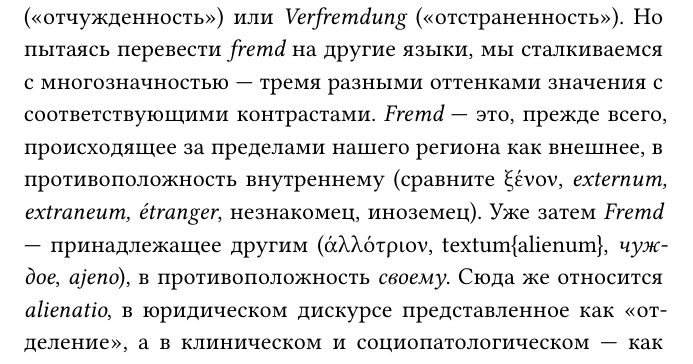
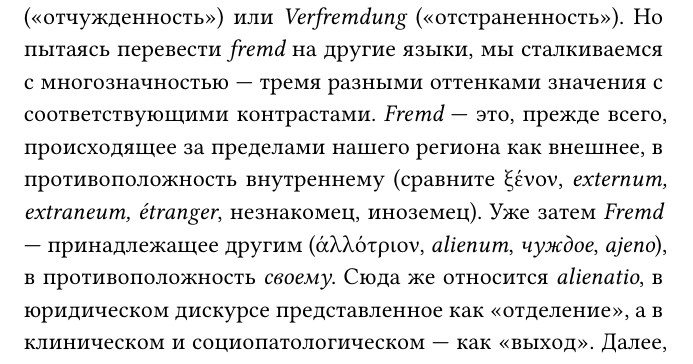
Before and after one commit to mentalblood0/translations, a Typst document (Phenomenology of the Alien/Phenomenology of the Alien.typ): part of page 110 of 131, cut so that both start at the same text. The pictures show the PDF file Phenomenology of the Alien/Phenomenology of the Alien.pdf that the author committed with the source.

Commit message:
fix 'alienum' italics

```diff
--- a/Phenomenology of the Alien/Phenomenology of the Alien.typ
+++ b/Phenomenology of the Alien/Phenomenology of the Alien.typ
@@ -327,7 +327,7 @@ _Экономическая_ часть элементарна и неизбеж
 
 == Неоднозначность чуждого
 
-Проблема чуждого начинается с его названия. Нет ничего более распространенного, чем немецкое слово _fremd_ ("чужой") и его вариаций и производных вроде _Fremdling_ ("чуждое существо"), _Fremde_ ("чужая земля"), _Fremdsprache_ ("чужой язык"), _Fremdeln_ ("страх перед чужим"), _Entfremdung_ ("отчужденность") или _Verfremdung_ ("отстраненность"). Но пытаясь перевести _fremd_ на другие языки, мы сталкиваемся с многозначностью --- тремя разными оттенками значения с соответствующими контрастами. _Fremd_ --- это, прежде всего, происходящее за пределами нашего региона как внешнее, в противоположность внутреннему (сравните ξένον, _externum, extraneum, étranger_, незнакомец, иноземец). Уже затем _Fremd_ --- принадлежащее другим (άλλότριον, \textum{alienum}, _чуждое_, _ajeno_), в противоположность _своему_. Сюда же относится _alienatio_, в юридическом дискурсе представленное как "отделение", а в клиническом и социопатологическом --- как "выход". Далее, _Fremd_ --- принадлежащее к другому виду, странное, зловещее, своеобразное (ξένον, _insolitum, étrange_), в противоположность _знакомому_. Оппозиция внешнее-внутреннее указывает на место чуждого, оппозиция чужое-свое --- на обладание, а чуждое-знакомое --- на способ понимания. И это разные значения, потому что одно и то же может быть чуждым в одном смысле, но не в другом: например, хорошо знакомый дом соседа или коллега-иностранец, с которым я тесно сотрудничаю.
+Проблема чуждого начинается с его названия. Нет ничего более распространенного, чем немецкое слово _fremd_ ("чужой") и его вариаций и производных вроде _Fremdling_ ("чуждое существо"), _Fremde_ ("чужая земля"), _Fremdsprache_ ("чужой язык"), _Fremdeln_ ("страх перед чужим"), _Entfremdung_ ("отчужденность") или _Verfremdung_ ("отстраненность"). Но пытаясь перевести _fremd_ на другие языки, мы сталкиваемся с многозначностью --- тремя разными оттенками значения с соответствующими контрастами. _Fremd_ --- это, прежде всего, происходящее за пределами нашего региона как внешнее, в противоположность внутреннему (сравните ξένον, _externum, extraneum, étranger_, незнакомец, иноземец). Уже затем _Fremd_ --- принадлежащее другим (άλλότριον, _alienum_, _чуждое_, _ajeno_), в противоположность _своему_. Сюда же относится _alienatio_, в юридическом дискурсе представленное как "отделение", а в клиническом и социопатологическом --- как "выход". Далее, _Fremd_ --- принадлежащее к другому виду, странное, зловещее, своеобразное (ξένον, _insolitum, étrange_), в противоположность _знакомому_. Оппозиция внешнее-внутреннее указывает на место чуждого, оппозиция чужое-свое --- на обладание, а чуждое-знакомое --- на способ понимания. И это разные значения, потому что одно и то же может быть чуждым в одном смысле, но не в другом: например, хорошо знакомый дом соседа или коллега-иностранец, с которым я тесно сотрудничаю.
 Как связать эти различные семантические вариации? Дело не лишь в омонимии. Ясно, что "свое" ближе к "внутреннему" и "знакомому", чем к "внешнему" и "незнакомому", поскольку связующие нити пронизывают все эти сферы. Похоже, это случай многозначности, приписываемой Аристотелем существам и Благу. Следующий вопрос: на одном ли уровне действуют различные оттенки значения, или какой-то из них первостепенен? Наши размышления подтверждают предположение, что при рассмотрении опыта радикально чуждого доминирование будет аспектом места, что очевидно благодаря особому --- позволяющему появиться нечту чуждому, а не лишь отличному --- способу проведения границ.
 
 == Чуждость и инаковость
```
Also changed, not shown: Phenomenology of the Alien/Phenomenology of the Alien.pdf.
